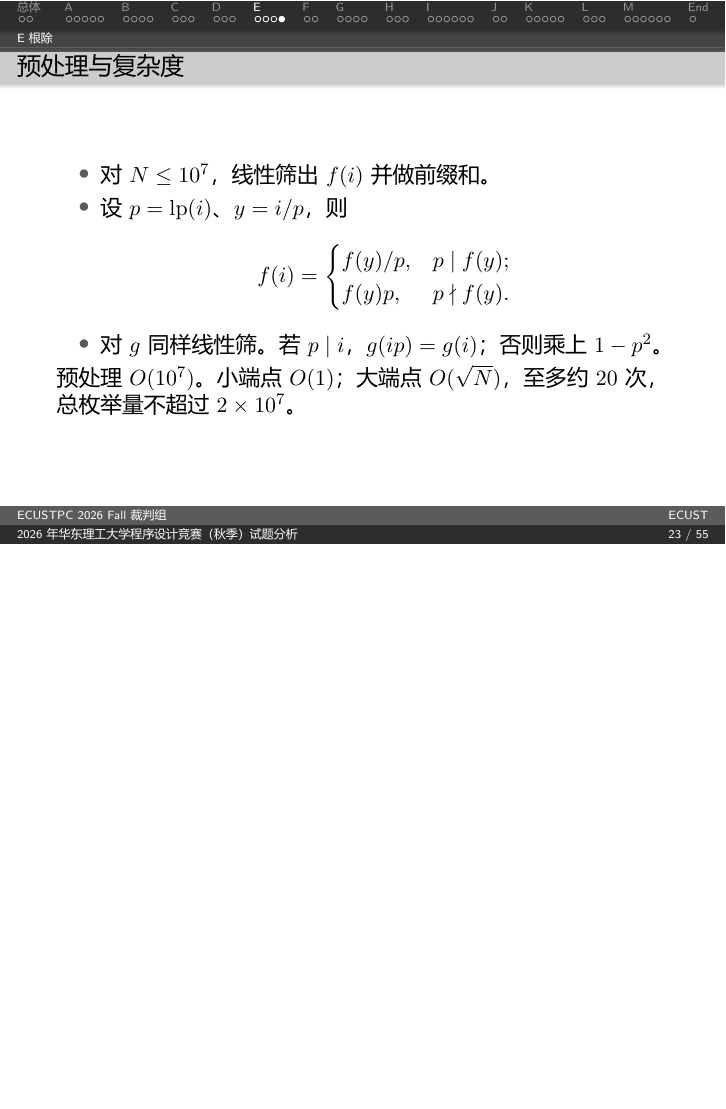
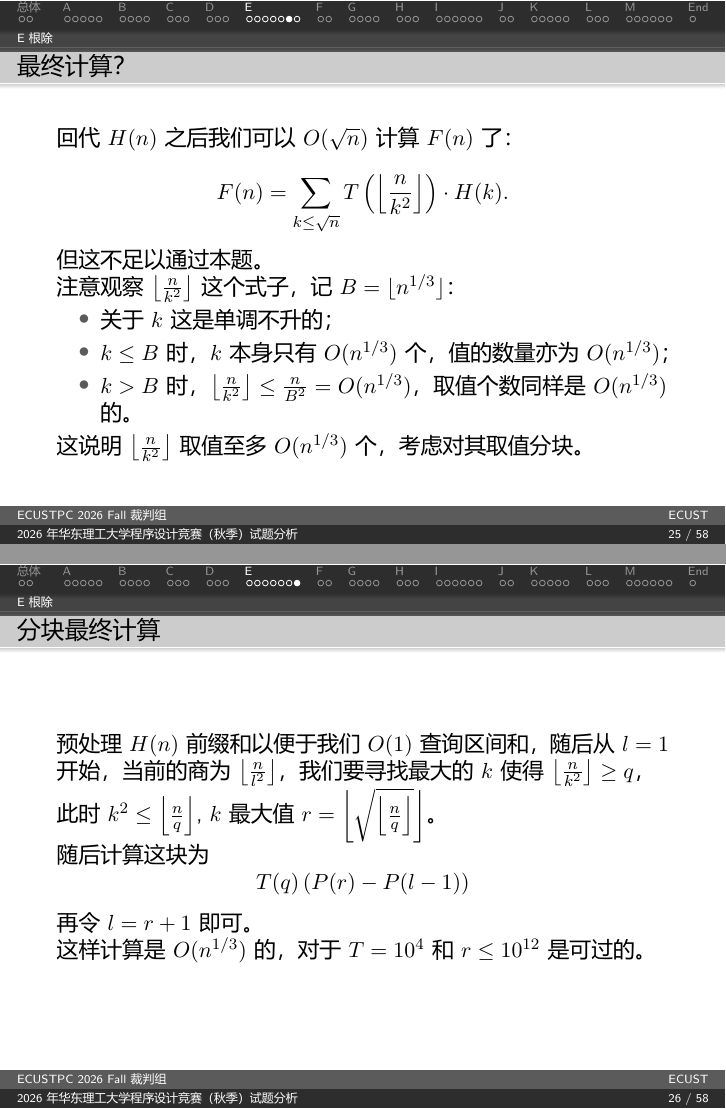
Before and after one commit to Thirstarfish/ECUSTPC-2026-Fall, LaTeX slides (tutorial_2026_fall/tutorial.tex): page 23 of 55 before the commit and pages 25 and 26 of 58 after it, the two joined at a grey line, the shorter picture padded with empty space. The pictures show the PDF file tutorial_2026_fall/tutorial.pdf that the author committed with the source.

Commit message:
updated tutorial for E

```diff
--- a/tutorial_2026_fall/tutorial.tex
+++ b/tutorial_2026_fall/tutorial.tex
@@ -339,3 +338,3 @@
   \[
-    \sum_{i=l}^{r}f(i),\qquad r\le10^{12},
+    \sum_{i=l}^{r}f(i), 1 \le l \le r \le 10^{12}.
   \]
@@ -350 +357,2 @@
   \]
+  记 $G(n) = \sum\limits_{i\le n}i\mu^2(i)$，则 \[F(n) = \sum_{b\le\sqrt n}G\left(\left\lfloor\frac n{b^2}\right\rfloor\right).\]
@@ -369 +364,2 @@
+代入：
 \[
@@ -381,11 +380,30 @@
 \end{frame}
 
-\begin{frame}{预处理与复杂度}
-  \begin{itemize}
-    \item 对 $N\le10^7$，线性筛出 $f(i)$ 并做前缀和。
-    \item 设 $p=\operatorname{lp}(i)$、$y=i/p$，则
+\begin{frame}{回到 F 函数}
+将 $G(n)$ 回代 $F(n)$：
 \[
-      f(i)=
-      \begin{cases}
-        f(y)/p,&p\mid f(y);\\
-        f(y)p,&p\nmid f(y).
+  F(n) = \sum_{b\le\sqrt n}\sum_{d\le\sqrt{\lfloor n / b^2 \rfloor}}d^2\mu(d)T\left(\left\lfloor\frac {\lfloor n / b^2\rfloor}{d^2}\right\rfloor\right).
+\]
+
+考虑转化 $\left\lfloor\frac {\lfloor n / b^2\rfloor}{d^2}\right\rfloor = \lfloor\frac {n}{b^2d^2}\rfloor$， $d\le\sqrt{\lfloor n / b^2 \rfloor} \Leftrightarrow bd \le \sqrt{n}$：
+
+\[
+  F(n) = \sum_{b \ge 1, d \ge 1,bd \le \sqrt{n}} T\left( \left\lfloor\frac {n}{(bd)^2}\right\rfloor \right) d^2\mu(d)^2.
+\]
+
+这时把 $bd$ 变为 $k$, 固定 $k$ 后，枚举 $d$ 讨论 $k$ 的因数：
+
+\[
+  F(n) = \sum_{k \le \sqrt{n}} T\left( \left\lfloor\frac {n}{k^2}\right\rfloor \right) \cdot \left(\sum_{d \mid k} d^2\mu(d)\right).
+\]
+
+
+
+\end{frame}
+
+
+\begin{frame}{预处理因数}
+再考查 $H(n) = \sum\limits_{d \mid n} d^2\mu(d)$，这是积性函数相乘后做 Dirichlet 卷积还是积性的，从质数幂角度考虑，对于任意 $a \ge 1$，由 $\mu(p^{i})$ 在 $i \ge 2$ 时为 $0$，有：
+
+\[
+  H(p^a) = \sum_{j = 0}^{a} p^{2j} \mu(p^j)  = \sum_{j = 0}^{1} p^{2j} \mu(p^j) = 1 - p^2.
@@ -392,12 +419,42 @@
   \end{cases}
 \]
-    \item 对 $g$ 同样线性筛。若 $p\mid i$，$g(ip)=g(i)$；
-    否则乘上 $1-p^2$。
+
+\end{frame}
+
+\begin{frame}{最终计算？}
+
+回代 $H(n)$ 之后我们可以 $O(\sqrt{n})$ 计算 $F(n)$ 了：
+
+\[
+  F(n) = \sum_{k \le \sqrt{n}} T\left( \left\lfloor\frac {n}{k^2}\right\rfloor \right) \cdot H(k).
+\]
+
+但这不足以通过本题。
+
+注意观察 $\left\lfloor\frac {n}{k^2}\right\rfloor$ 这个式子，记 $B = \lfloor n^{1/3} \rfloor$：
+
+\begin{itemize}
+  \item 关于 $k$ 这是单调不升的；
+  \item $k \le B$ 时，$k$ 本身只有 $O(n^{1/3})$ 个，值的数量亦为 $O(n^{1/3})$；
+  \item $k > B$ 时，$\left\lfloor\frac {n}{k^2}\right\rfloor \le \frac{n}{B^2} = O(n^{1/3})$，取值个数同样是 $O(n^{1/3})$的。
 \end{itemize}
-  预处理 $O(10^7)$。小端点 $O(1)$；大端点 $O(\sqrt N)$，
-  至多约 $20$ 次，总枚举量不超过 $2\times10^7$。
-\end{frame}}
 
+这说明 $\left\lfloor\frac {n}{k^2}\right\rfloor$ 取值至多 $O(n^{1/3})$ 个，考虑对其取值分块。
+
+\end{frame}
+\begin{frame}{分块最终计算}
+  预处理 $H(n)$ 前缀和以便于我们 $O(1)$ 查询区间和，随后从 $l = 1$ 开始，当前的商为 $\left\lfloor\frac {n}{l^2}\right\rfloor$，我们要寻找最大的 $k$ 使得 $\left\lfloor\frac {n}{k^2}\right\rfloor \ge q$，此时 $k^2 \le \left\lfloor\frac {n}{q}\right\rfloor$, $k$ 最大值 $r = \left\lfloor\sqrt{\left\lfloor\frac {n}{q}\right\rfloor}\right\rfloor$。
+
+  随后计算这块为 \[
+      T(q) \left( P(r)-P(l-1) \right)
+  \]
+
+  再令 $l = r + 1$ 即可。
+
+  这样计算是 $O(n^{1/3})$ 的，对于 $T = 10^4$ 和 $r \le 10^{12}$ 是可过的。
+
+\end{frame}
+}
 % F
 {\setbeamercolor{frametitle}{fg=white,bg=Line6}
 \section[F]{Problem F -- 凸包}
```
Also changed, not shown: tutorial_2026_fall/tutorial.pdf, tutorial_2026_fall/tutorial.tex (64 more changed lines). Lines whose indentation alone changed are shown as unchanged.
